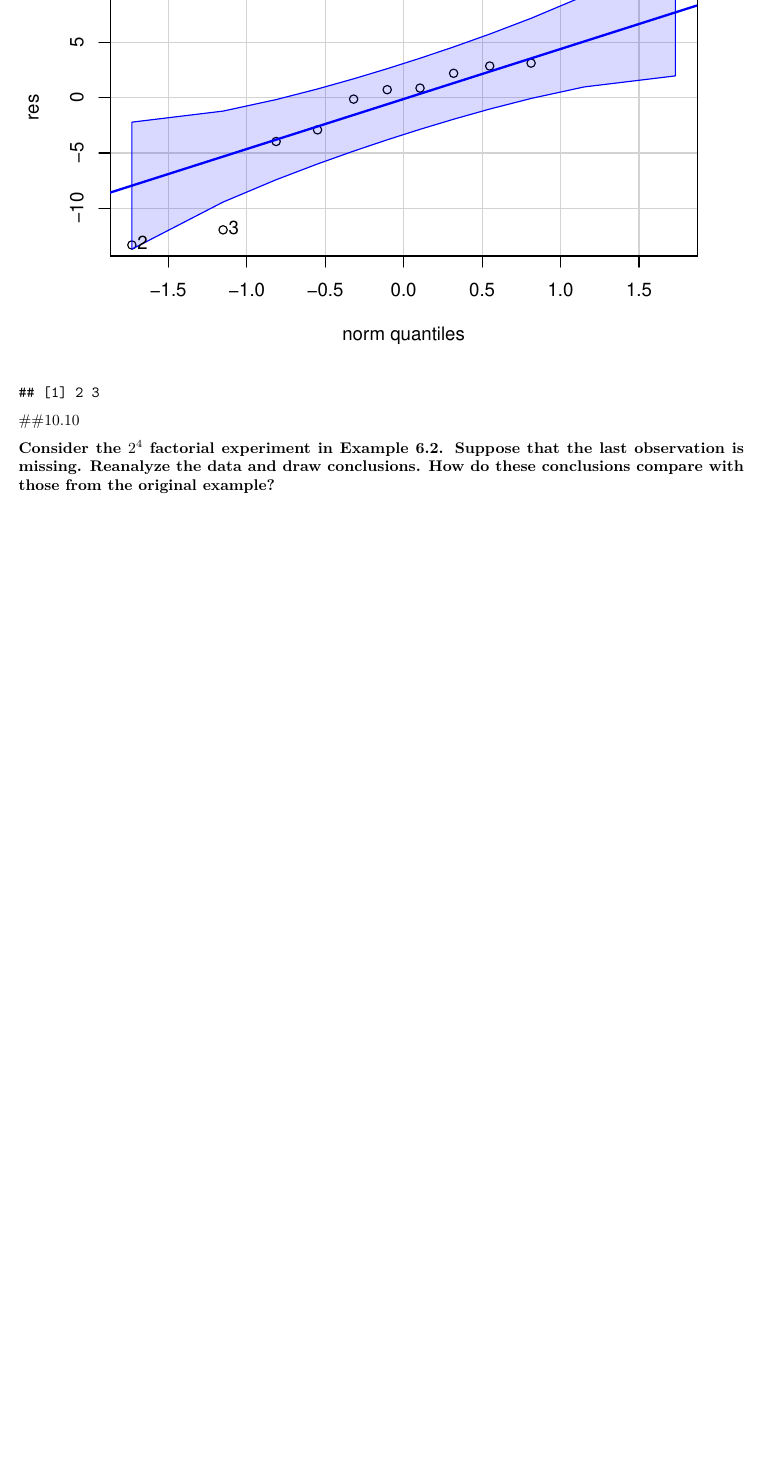
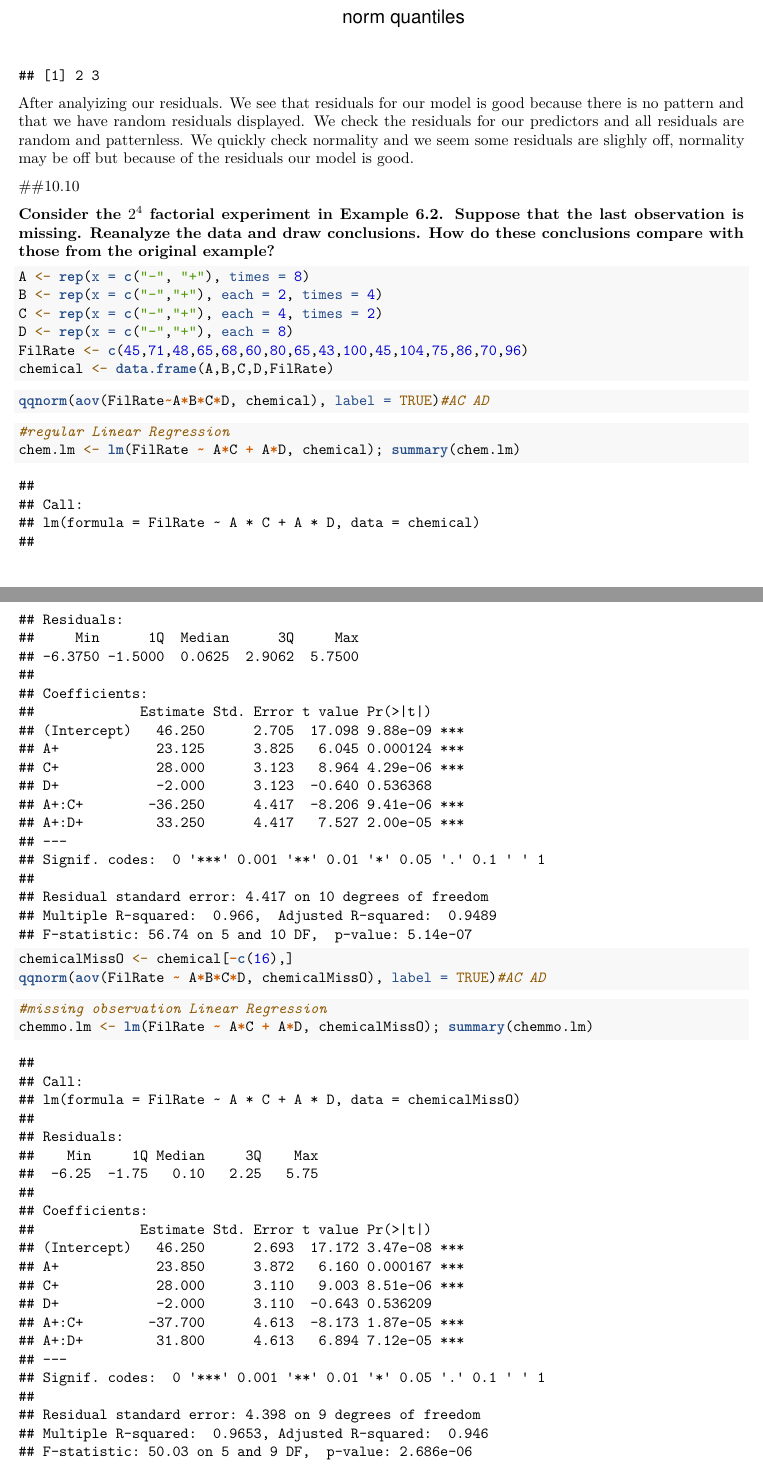
Before and after one commit to emmjia/HCH10-JLEM-Math447, an R Markdown document (HCH10-JLEM-Math447.Rmd): part of page 6 of 6 before the commit and two parts of pages 7 and 8 of 8 after it, the two joined at a grey line, cut at the place of the change, the shorter picture padded with empty space. Rendered offline with R 4.5, knitr and Pandoc, then LaTeX, with nearby package versions.

Commit message:
finished up 10.8, started on 10.10. Almost done, just need to finish up to compare both analysis and start residual analysis.

````diff
--- a/HCH10-JLEM-Math447.Rmd
+++ b/HCH10-JLEM-Math447.Rmd
@@ -5,9 +5,15 @@ date: "May 15, 2018"
 output: pdf_document
 ---
 
-```{r}
+```{r,  warning=FALSE, message=FALSE}
 # loading libraries
 library(car)
+library(gplots)
+#code function
+coded=function(x) #a function to code variable x
+{
+  ifelse(x=="+", 1, -1)
+}
 ```
 
 ##10.7
@@ -79,9 +85,39 @@ plot(automob$Compression,res)
 qqPlot(res)
 ```
 
+After analyizing our residuals. We see that residuals for our model is good because there is no pattern and that we have random residuals displayed. We check the residuals for our predictors and all residuals are random and patternless. We quickly check normality and we seem some residuals are slighly off, normality may be off but because of the residuals our model is good.
+
 ##10.10
 
 \textbf{Consider the $2^4$ factorial experiment in Example 6.2.
 Suppose that the last observation is missing. Reanalyze the
 data and draw conclusions. How do these conclusions compare
 with those from the original example?}
+
+```{r}
+A <- rep(x = c("-", "+"), times = 8)
+B <- rep(x = c("-","+"), each = 2, times = 4)
+C <- rep(x = c("-","+"), each = 4, times = 2)
+D <- rep(x = c("-","+"), each = 8)
+FilRate <- c(45,71,48,65,68,60,80,65,43,100,45,104,75,86,70,96)
+chemical <- data.frame(A,B,C,D,FilRate)
+```
+
+```{r, fig.show="hide"}
+qqnorm(aov(FilRate~A*B*C*D, chemical), label = TRUE)#AC AD
+```
+
+```{r}
+#regular Linear Regression
+chem.lm <- lm(FilRate ~ A*C + A*D, chemical); summary(chem.lm)
+```
+
+```{r, fig.show="hide"}
+chemicalMissO <- chemical[-c(16),]
+qqnorm(aov(FilRate ~ A*B*C*D, chemicalMissO), label = TRUE)#AC AD
+```
+
+```{r}
+#missing observation Linear Regression
+chemmo.lm <- lm(FilRate ~ A*C + A*D, chemicalMissO); summary(chemmo.lm)
+```
````
Also changed, not shown: HCH10-JLEM-Math447.pdf.
